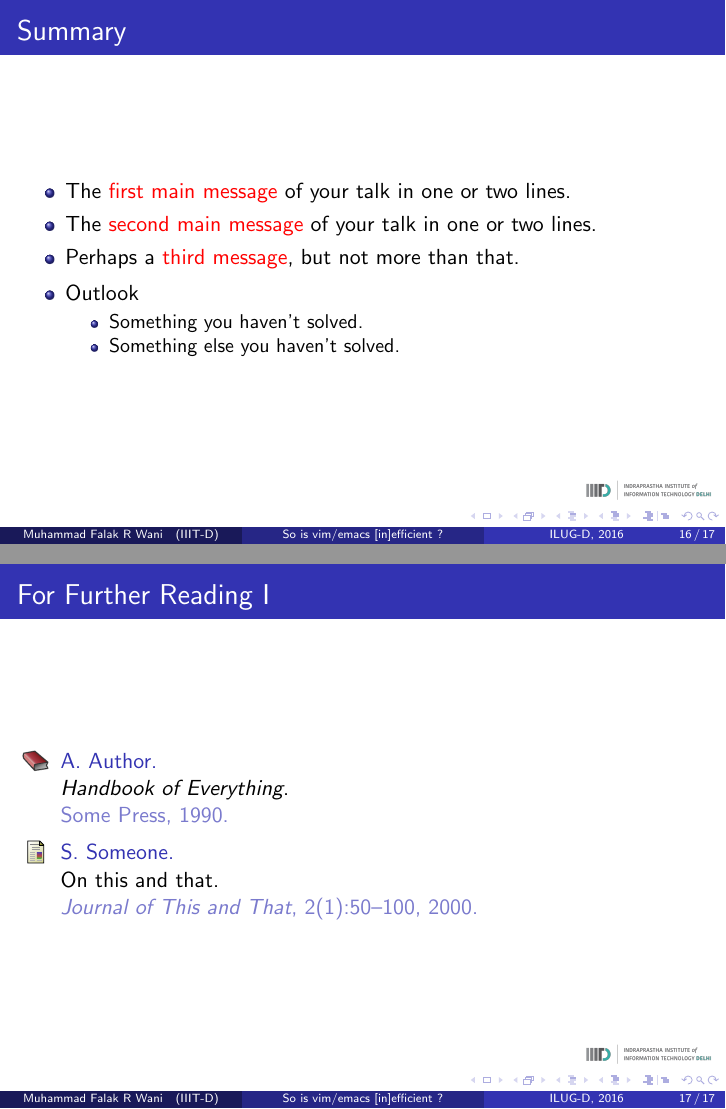
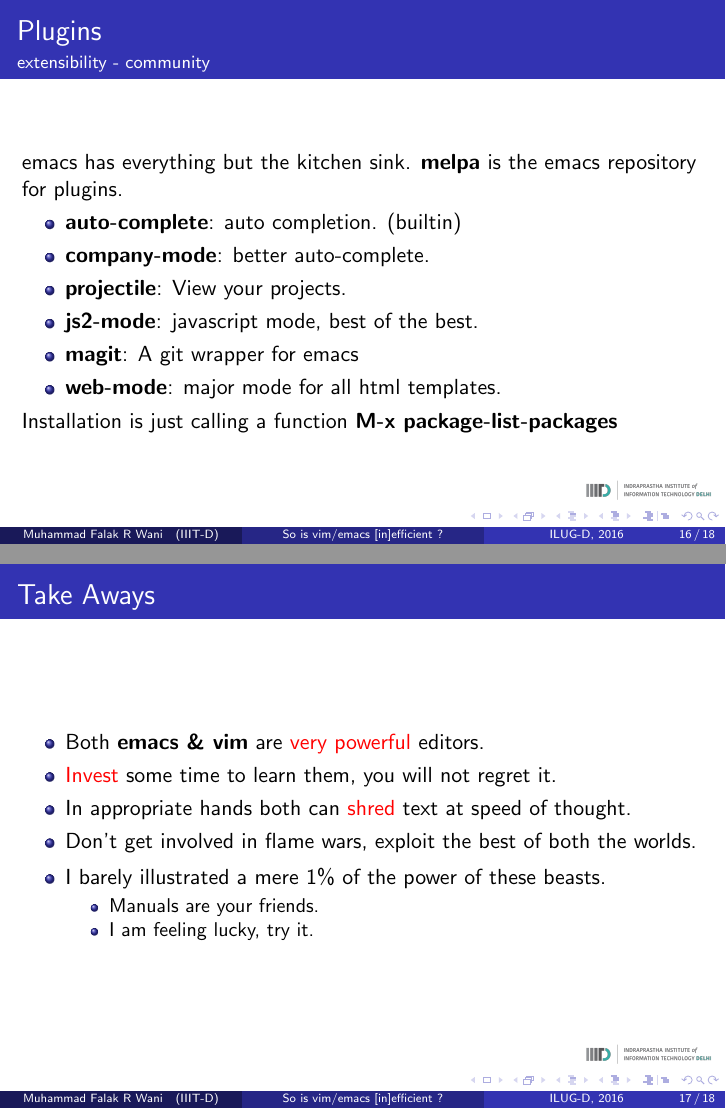
Before and after one commit to mfrw/talks, LaTeX slides (ilugd-vi_emacs/vi_emacs.tex): pages 64 and 65 of 65 before the commit and pages 71 and 75 of 76 after it, joined at a grey line. Compiled offline with pdfLaTeX.

Commit message:
ilug-d-vi_emacs: Add more information about emacs

```diff
--- a/ilugd-vi_emacs/vi_emacs.tex
+++ b/ilugd-vi_emacs/vi_emacs.tex
@@ -342,28 +342,62 @@
 
 	\end{itemize}
 \end{frame}
+\begin{frame}{Plugins}{extensibility - community}
+	emacs has everything but the kitchen sink. \pause
+	\textbf{melpa} is the emacs repository for plugins.
+	\begin{itemize}
+		\item {
+				\textbf{auto-complete}: auto completion. (builtin)
+				\pause
+				}
+		\item {
+				\textbf{company-mode}: better auto-complete.
+				\pause
+				}
+		\item {
+				\textbf{projectile}: View your projects.
+				\pause
+				}
+		\item {
+				\textbf{js2-mode}: javascript mode, best of the best.
+				\pause
+				}
+		\item {
+				\textbf{magit}: A git wrapper for emacs
+				\pause
+				}
+		\item{
+				\textbf{web-mode}: major mode for all html templates.
+				\pause
+				}
+	\end{itemize}
+	Installation is just calling a function \textbf{M-x package-list-packages}\\
+\end{frame}
 % Placing a * after \section means it will not show in the
 % outline or table of contents.
 \section*{Summary}
 
-\begin{frame}{Summary}
+\begin{frame}{Take Aways}
 	\begin{itemize}
 		\item
-			The \alert{first main message} of your talk in one or two lines.
+			Both \textbf{emacs \& vim} are \alert{very powerful} editors.
 		\item
-			The \alert{second main message} of your talk in one or two lines.
+			\alert{Invest} some time to learn them, you will not regret it.
 		\item
-			Perhaps a \alert{third message}, but not more than that.
+			In appropriate hands both can \alert{shred} text at speed of thought.
+		\item
+			Don't get involved in flame wars, exploit the best of both the worlds.
 	\end{itemize}
 
+	\pause
 	\begin{itemize}
 		\item
-			Outlook
+			I barely illustrated a mere 1\% of the power of these beasts. \pause
 			\begin{itemize}
 				\item
-					Something you haven't solved.
+					Manuals are your friends. \pause
 				\item
-					Something else you haven't solved.
+					I am feeling lucky, try it.
 			\end{itemize}
 	\end{itemize}
 \end{frame}
@@ -383,7 +417,3 @@
 			\beamertemplatebookbibitems
 			% Start with overview books.
 
-		\bibitem{Author1990}
-			A.~Author.
-			\newblock {\em Handbook of Everything}.
-			\newblock Some Press, 1990.
@@ -390,10 +424,5 @@
 
 
-			\beamertemplatearticlebibitems
+			\beamertemplatebookbibitems
 			% Followed by interesting articles. Keep the list short.
 
-		\bibitem{Someone2000}
-			S.~Someone.
-			\newblock On this and that.
-			\newblock {\em Journal of This and That}, 2(1):50--100,
-			2000.
```
Also changed, not shown: ilugd-vi_emacs/vi_emacs.tex (20 more changed lines).
